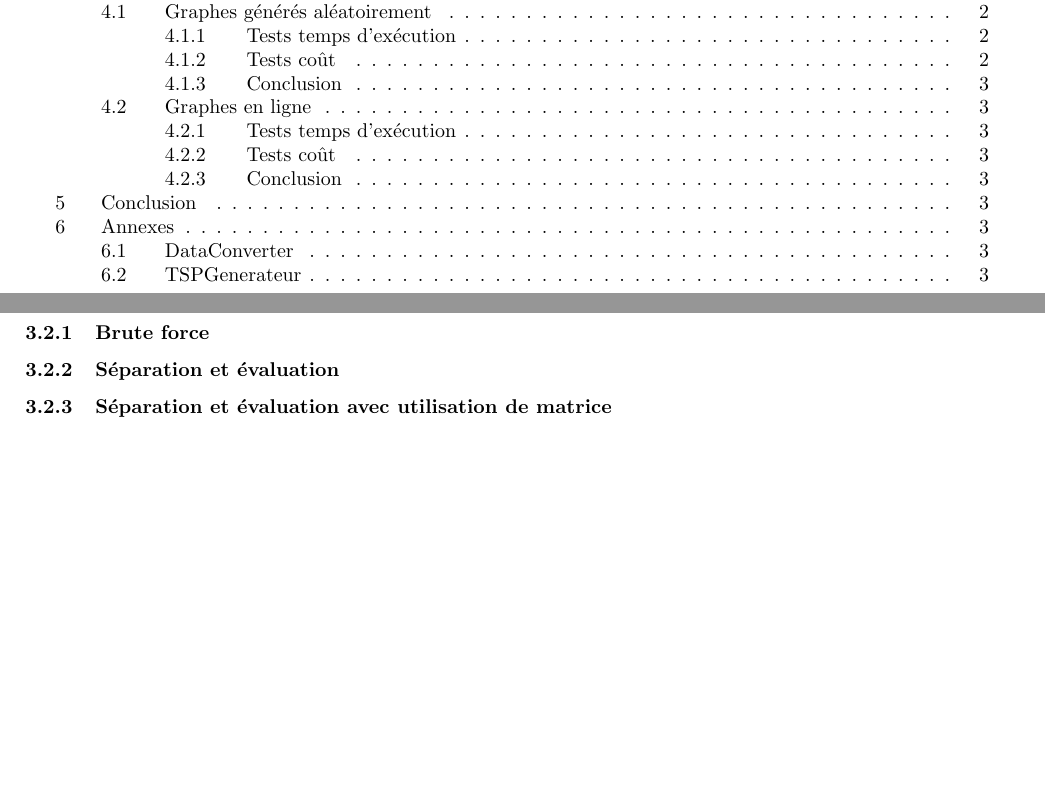
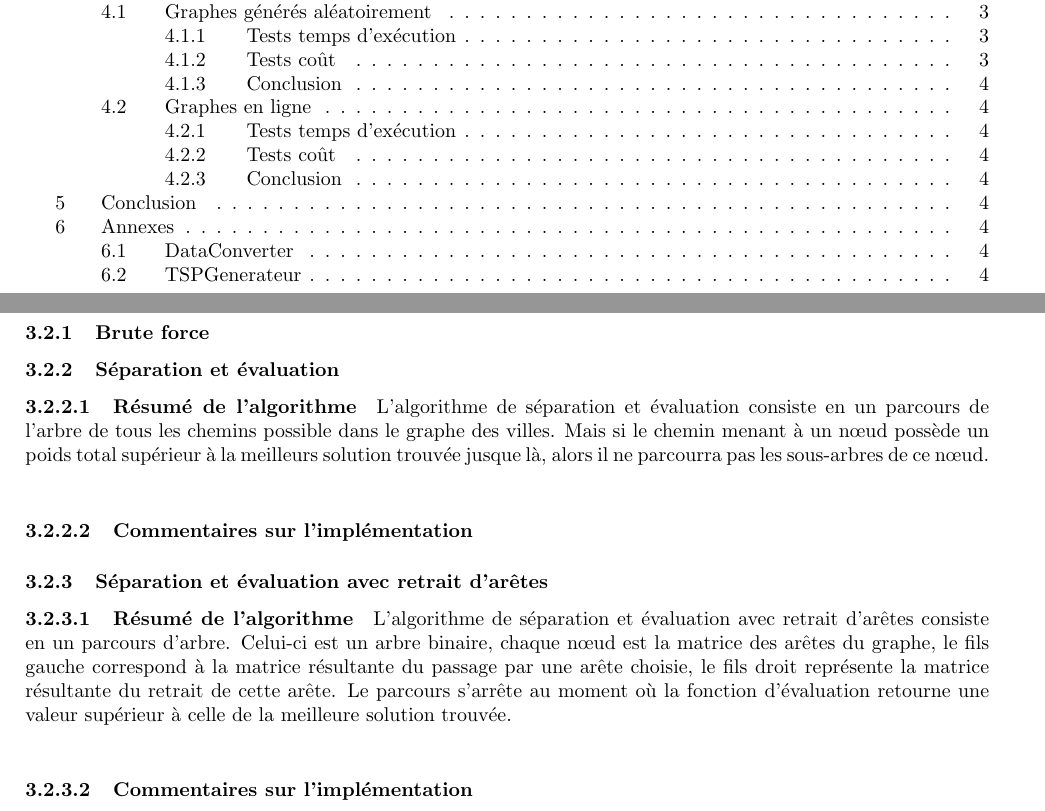
Before and after one commit to kaldoran/Advanced_algorithms, a LaTeX document (Document/Rapport_Algo_avance.tex): two parts of pages 2 and 3 of 5 before the commit and two parts of pages 2 and 3 of 6 after it, joined at a grey line, cut so that both start at the same text, the shorter picture padded with empty space. Compiled offline with pdfLaTeX.

Commit message:
debut rapport algo

```diff
--- a/Document/Rapport_Algo_avance.tex
+++ b/Document/Rapport_Algo_avance.tex
@@ -103,7 +95,20 @@ L'objectif de notre projet est d'implémenter ces différentes approches, de pou
 
 		\subsubsection{Séparation et évaluation}
 
-		\subsubsection{Séparation et évaluation avec utilisation de matrice}
+		\paragraph{Résumé de l'algorithme}
+		L'algorithme de séparation et évaluation consiste en un parcours de l'arbre de tous les chemins possible dans le graphe des villes. Mais si le chemin menant à un nœud possède un poids total supérieur à la meilleurs solution trouvée jusque là, alors il ne parcourra pas les sous-arbres de ce nœud.\\
+
+		\paragraph{Commentaires sur l'implémentation}
+
+
+
+		\subsubsection{Séparation et évaluation avec retrait d'arêtes}
+
+		\paragraph{Résumé de l'algorithme}
+		L'algorithme de séparation et évaluation avec retrait d'arêtes consiste en un parcours d'arbre. Celui-ci est un arbre binaire, chaque nœud est la matrice des arêtes du graphe, le fils gauche correspond à la matrice résultante du passage par une arête choisie, le fils droit représente la matrice résultante du retrait de cette arête. Le parcours s'arrête au moment où la fonction d'évaluation retourne une valeur supérieur à celle de la meilleure solution trouvée.\\
+
+		\paragraph{Commentaires sur l'implémentation}
+
 
 	\subsection{Algorithme donnant une solution approximative}
 
```
Also changed, not shown: Document/Rapport_Algo_avance.tex (14 more changed lines).
